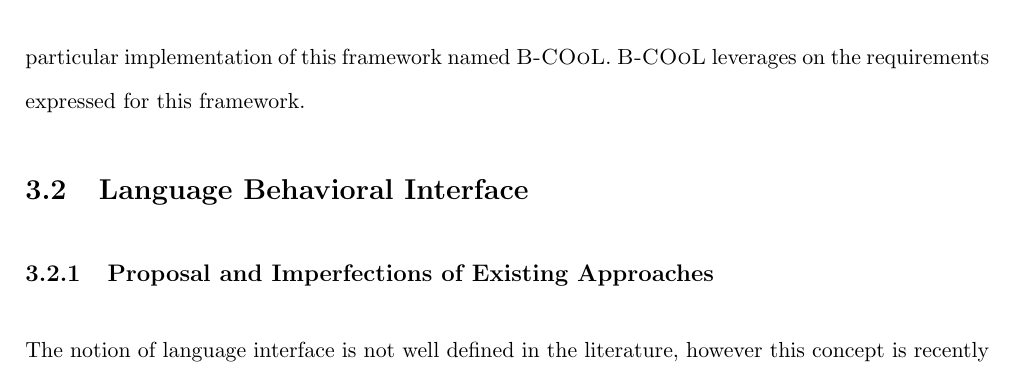
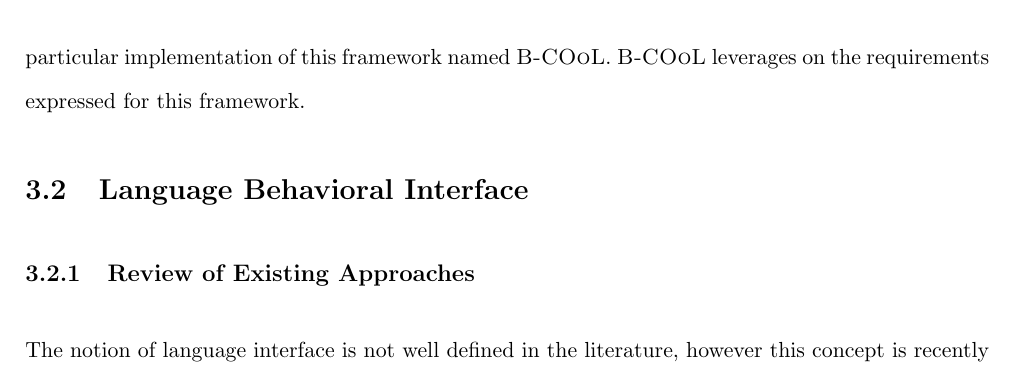
Before and after one commit to MatiasVara/MyPhdThesis, a LaTeX thesis (thesis.tex, which reads framework/interface.tex): part of page 45 of 104, cut so that both start at the same text. Compiled offline with pdfLaTeX.

Commit message:
change the title of subsection

```diff
--- a/framework/interface.tex
+++ b/framework/interface.tex
@@ -1,5 +1,5 @@
 \section{Language Behavioral Interface}
-\subsection{Proposal and Imperfections of Existing Approaches}
+\subsection{Review of Existing Approaches}
 
 The notion of language interface is not well defined in the literature, however this concept is recently the focus of many researcher on the globalization of modeling languages~\cite{GML_ch1, GML_ch3, GML_ch4, TdegeuleSLE}. It is quite consensual to say that a language interface can have different forms depending on the use we want to make of this interface. Consequently, in this section we discuss the notion of a language interface in the specific context of expressing coordination patterns.
 
```
